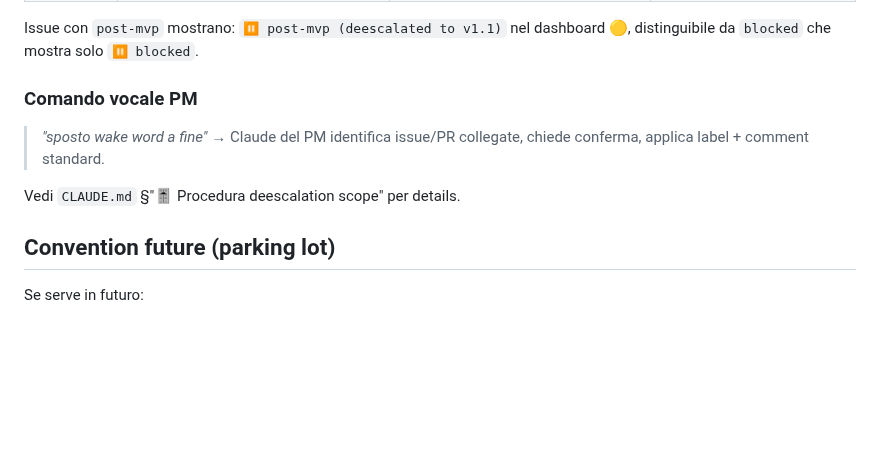
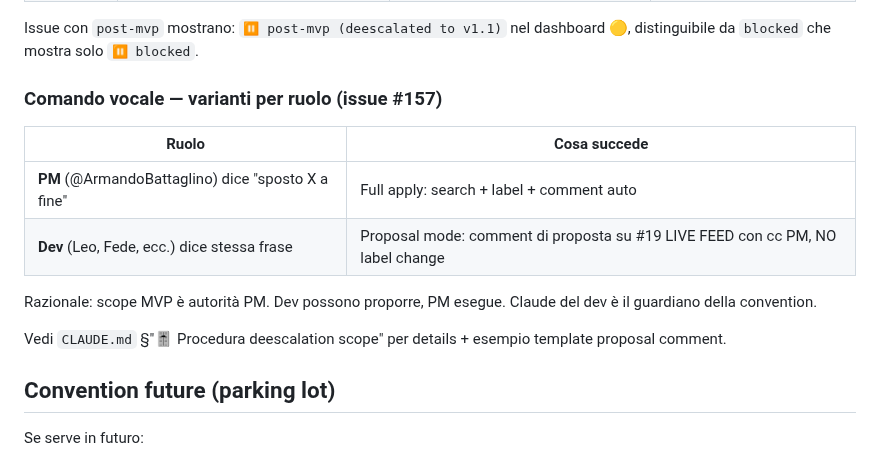
Before and after one commit to Building-addicts/GIGI, a Markdown page: docs/runbooks/session-start-dashboard.md, the part around the change. Drawn GitHub-style; blank space fills up the shorter version.

```diff
--- a/docs/runbooks/session-start-dashboard.md
+++ b/docs/runbooks/session-start-dashboard.md
@@ -155,11 +155,16 @@ Oltre alla label `blocked` (dipendenza tecnica), il sistema riconosce anche **`p
 
 Issue con `post-mvp` mostrano: `⏸️ post-mvp (deescalated to v1.1)` nel dashboard 🟡, distinguibile da `blocked` che mostra solo `⏸️ blocked`.
 
-### Comando vocale PM
+### Comando vocale — varianti per ruolo (issue #157)
 
-> *"sposto wake word a fine"* → Claude del PM identifica issue/PR collegate, chiede conferma, applica label + comment standard.
+| Ruolo | Cosa succede |
+|---|---|
+| **PM** (@ArmandoBattaglino) dice "sposto X a fine" | Full apply: search + label + comment auto |
+| **Dev** (Leo, Fede, ecc.) dice stessa frase | Proposal mode: comment di proposta su #19 LIVE FEED con cc PM, NO label change |
 
-Vedi `CLAUDE.md` §"🎚️ Procedura deescalation scope" per details.
+Razionale: scope MVP è autorità PM. Dev possono proporre, PM esegue. Claude del dev è il guardiano della convention.
+
+Vedi `CLAUDE.md` §"🎚️ Procedura deescalation scope" per details + esempio template proposal comment.
 
 ## Convention future (parking lot)
 
```
Also changed, not shown: CLAUDE.md (+55 -3 lines).
